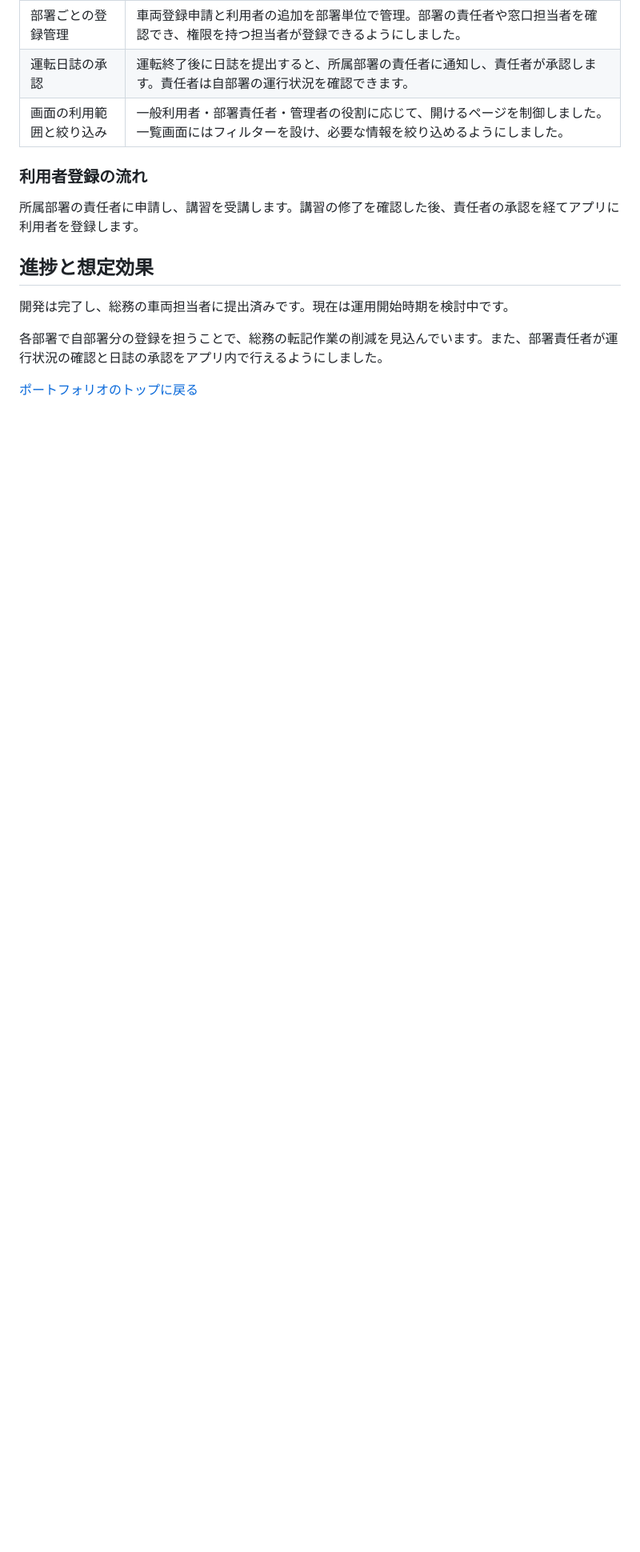
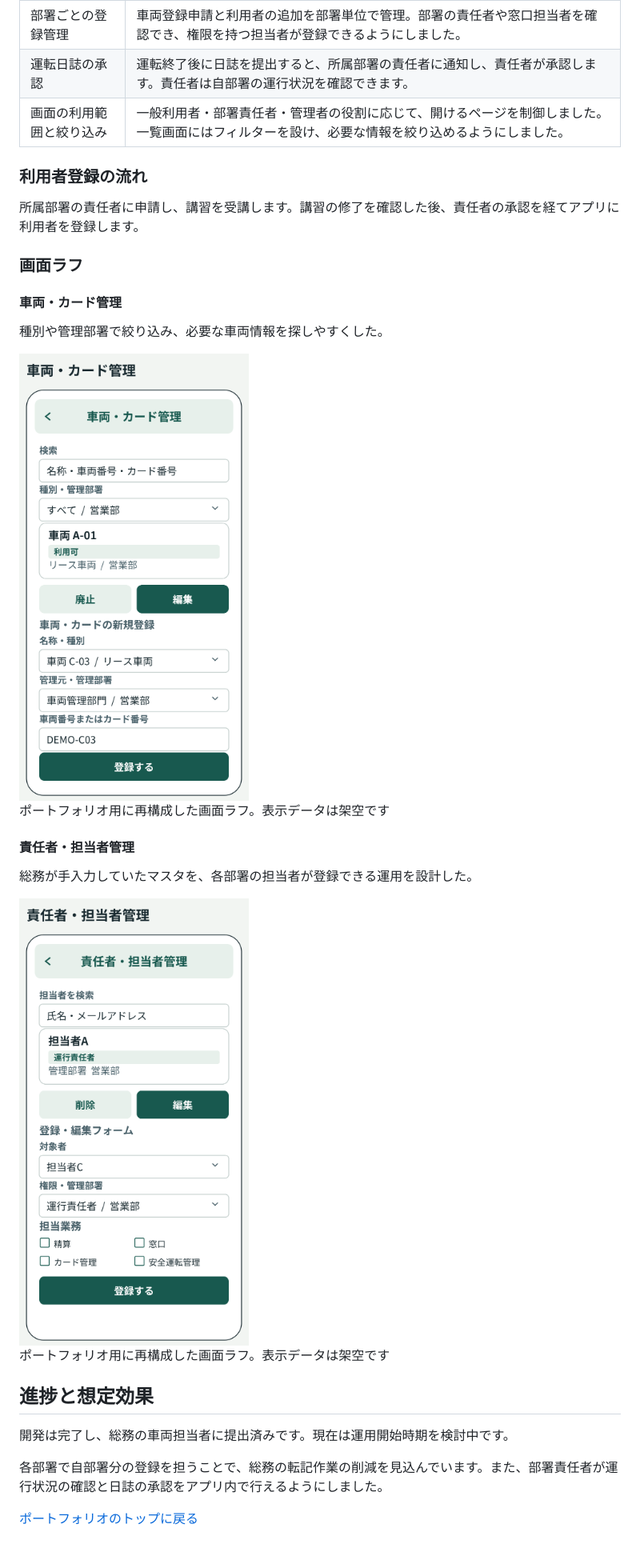
Before and after one commit to ysut4014/work-portfolio, a Markdown page: projects/vehicle-management.md, the part around the change. Shown at 80% size. GitHub-like rendering; pictures changed too: assets/images/vehicle-management/responsible-person-management.png (added), assets/images/vehicle-management/vehicle-card-management.png (added); blank space fills up the shorter version.

Commit message:
Add vehicle management wireframes to portfolio

```diff
--- a/projects/vehicle-management.md
+++ b/projects/vehicle-management.md
@@ -20,6 +20,24 @@
 
 所属部署の責任者に申請し、講習を受講します。講習の修了を確認した後、責任者の承認を経てアプリに利用者を登録します。
 
+### 画面ラフ
+
+#### 車両・カード管理
+
+種別や管理部署で絞り込み、必要な車両情報を探しやすくした。
+
+<img src="../assets/images/vehicle-management/vehicle-card-management.png" alt="車両・カード管理の画面ラフ。検索・種別と管理部署の絞り込み、一覧、新規登録フォーム。" width="360">
+
+ポートフォリオ用に再構成した画面ラフ。表示データは架空です
+
+#### 責任者・担当者管理
+
+総務が手入力していたマスタを、各部署の担当者が登録できる運用を設計した。
+
+<img src="../assets/images/vehicle-management/responsible-person-management.png" alt="責任者・担当者管理の画面ラフ。担当者検索、一覧、権限・管理部署・担当業務の登録・編集フォーム。" width="360">
+
+ポートフォリオ用に再構成した画面ラフ。表示データは架空です
+
 ## 進捗と想定効果
 
 開発は完了し、総務の車両担当者に提出済みです。現在は運用開始時期を検討中です。
```
